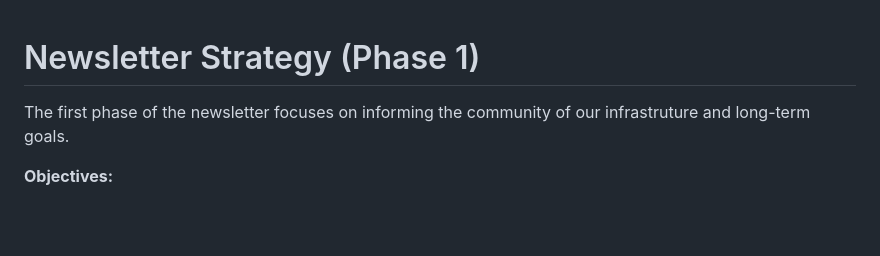
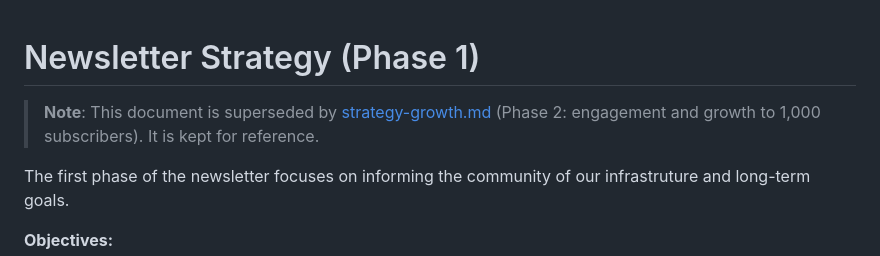
Before and after one commit to openwashdata/newsletter, a Markdown page: strategy.md, the part around the change. Drawn GitHub-style; blank space fills up the shorter version.

```diff
--- a/strategy.md
+++ b/strategy.md
@@ -1,4 +1,8 @@
 # Newsletter Strategy (Phase 1)
+
+> **Note**: This document is superseded by
+> [strategy-growth.md](strategy-growth.md) (Phase 2: engagement and
+> growth to 1,000 subscribers). It is kept for reference.
 
 The first phase of the newsletter focuses on informing the community of our infrastruture and long-term goals.
 
```
Also changed, not shown: strategy-growth.md (added, +242 -0 lines).
